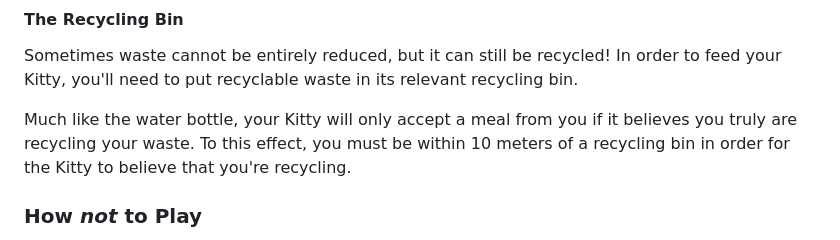
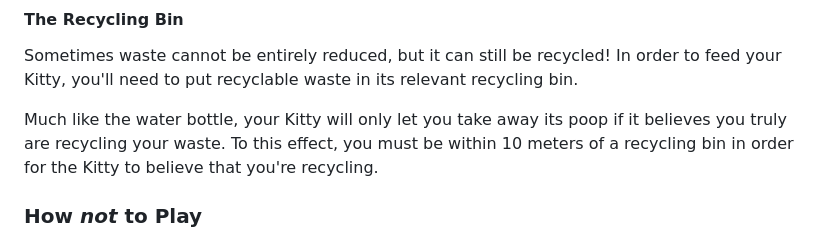
Before and after one commit to Jessie-McColm/ClimateCare, a Markdown page: README.md, the part around the change. GitHub-like rendering.

```diff
--- a/README.md
+++ b/README.md
@@ -117,8 +117,8 @@ Sometimes waste cannot be entirely reduced, but it can still be recycled!
 In order to feed your Kitty, you'll need to put recyclable waste in its
 relevant recycling bin.
 
-Much like the water bottle, your Kitty will only accept a meal from you if
-it believes you truly are recycling your waste. To this effect, you must
+Much like the water bottle, your Kitty will only let you take away its poop
+if it believes you truly are recycling your waste. To this effect, you must
 be within 10 meters of a recycling bin in order for the Kitty to believe
 that you're recycling.
 
```
